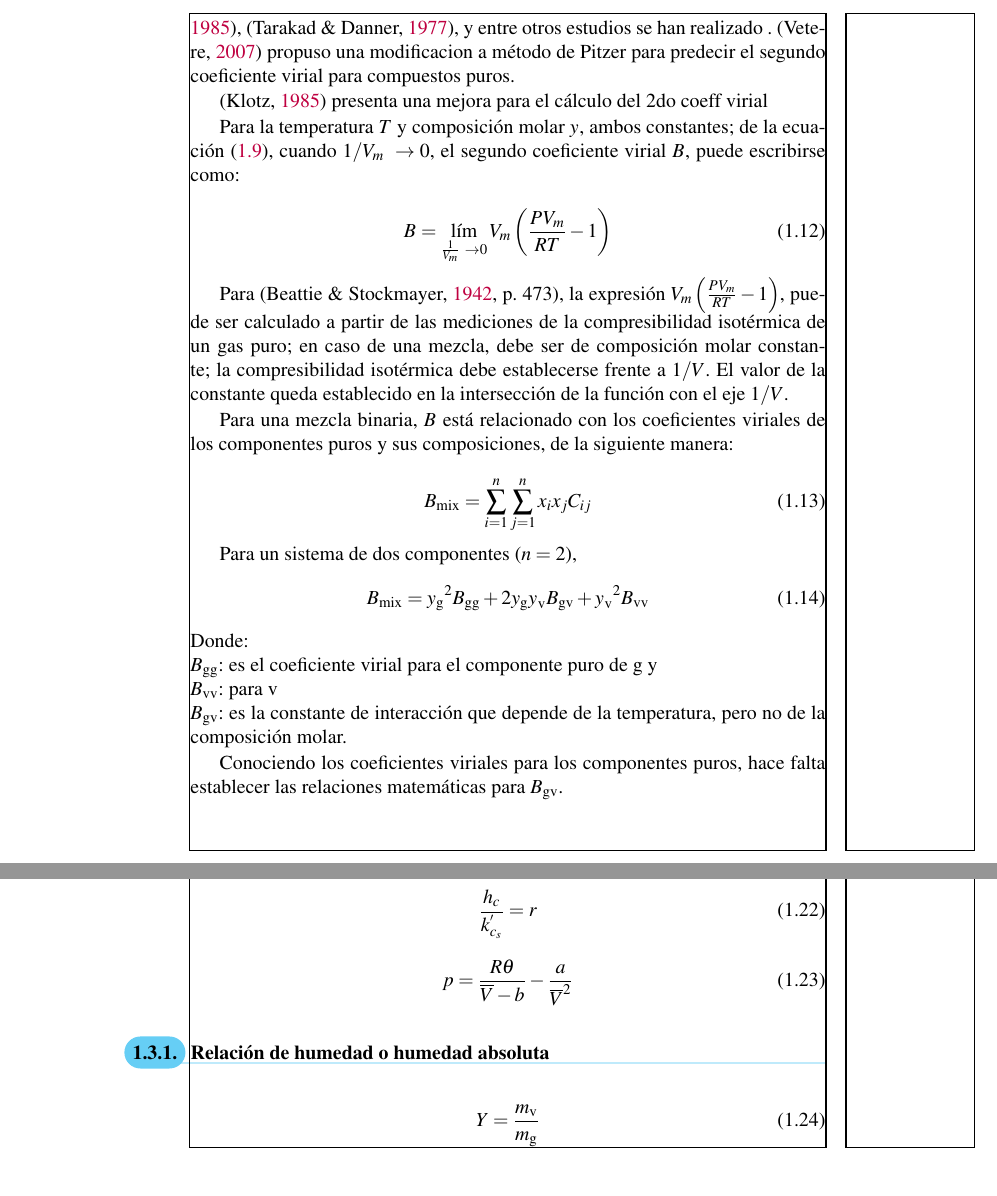
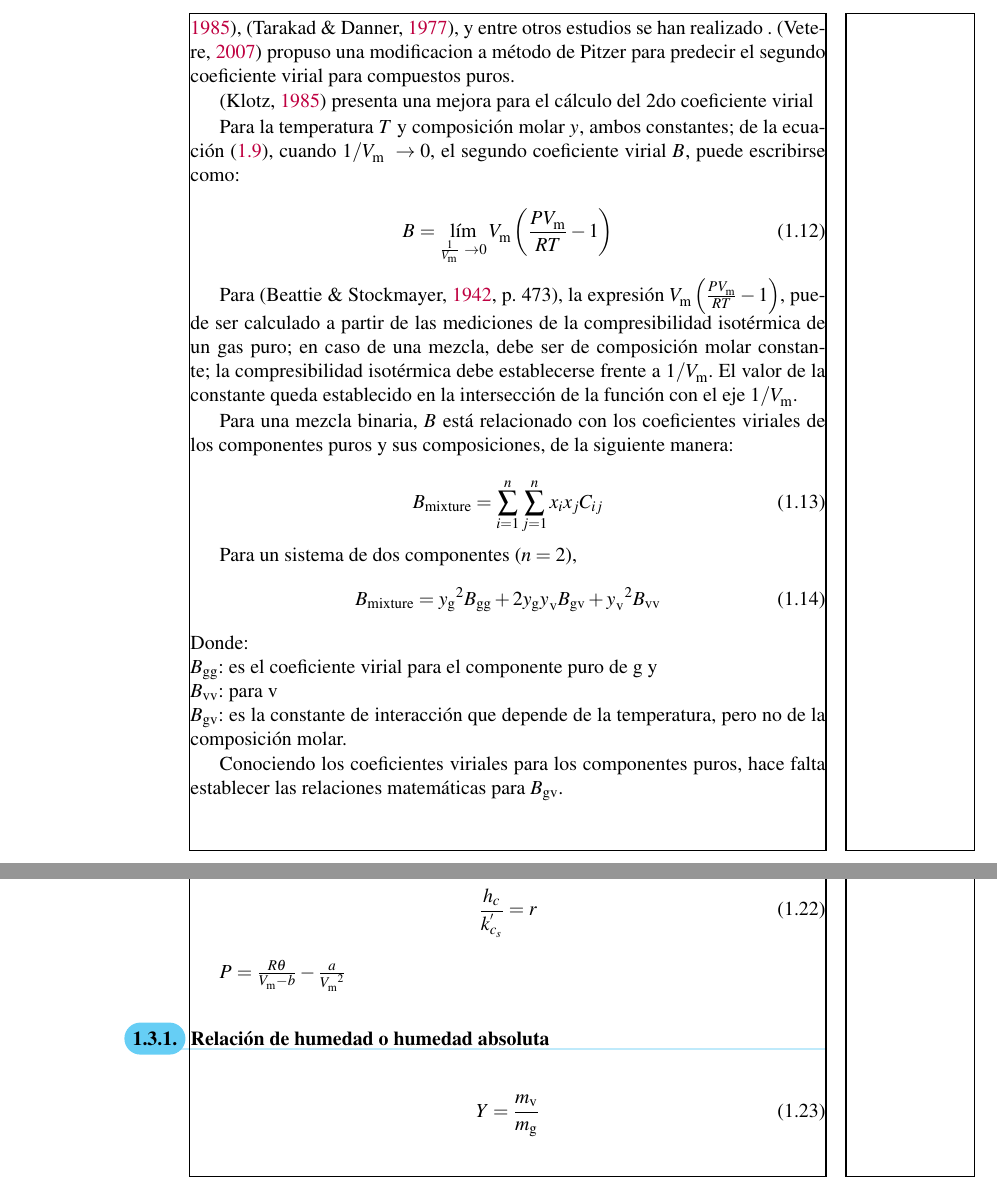
Before and after one commit to envon-x/texumsa, a LaTeX thesis (main.tex, which reads capitulos/theory/psychrometry.tex, capitulos/theory/thermodynamics.tex, custom-bibliography.sty): two parts of pages 24 and 29 of 33, joined at a grey line, cut so that both start at the same text. Compiled offline with pdfLaTeX; a LaTeX package or settings file that is missing is left out.

Commit message:
se ha refactorizado y abstraido nuevamente algunas variables

```diff
--- a/capitulos/theory/psychrometry.tex
+++ b/capitulos/theory/psychrometry.tex
@@ -13,9 +13,7 @@ La relaci\'on psicrométrica viene dada por:
   \frac{h_{c}}{k_{c_s}^{'}} = r
 \end{equation}
 
-\begin{equation}
-  \eqVanDerWaals{p}{\overline V}{\theta}
-\end{equation}
+\eqVanDerWaals
 
 \subsection{Relación de humedad o humedad absoluta}
 \begin{align}
--- a/capitulos/theory/thermodynamics.tex
+++ b/capitulos/theory/thermodynamics.tex
@@ -288,7 +288,7 @@ Según \parencite{Engel2019}, una limitación de la ley de los gases ideales es
 %%%%
 Son diversos los trabajos que se han realizado para determinar el segundo coeficiente virial. \autocite[postnote]{woolley1969second} trabajó para la formulación analítica del segundo coeficiente virial para una función esféricamente simétrica al cual denominó, \textit{potencial de par realista}. \parencite{pitzer1990second} también trabajó para estimar el segundo coeficientes virial para compuestos no polares y de baja polaridad. Para compuestos polares se han realizado diversos estudios para estimar el segundo coeficiente virial, entre los cuales destacan los estudios de \parencite{maris1985interaction}, \parencite{tarakad1977improved}, y entre otros estudios se han realizado . \parencite{vetere2007simple} propuso una modificacion a método de Pitzer para predecir el segundo coeficiente virial para compuestos puros.
 
-\parencite{klotz1985improved} presenta una mejora para el cálculo del 2do coeff virial
+\parencite{klotz1985improved} presenta una mejora para el cálculo del 2do coeficiente virial
 
 
 
@@ -298,7 +298,7 @@ Para la temperatura $\T{}$ y composición molar $\symCompGV{}$, ambos constantes
   \bCoeffVirial{} = \lim_{\frac{1}{\Vmolar}\ \to {0}} \Vmolar \left(\frac{\pressure{}{} \Vmolar} {\univConstGasEos \T{}} - 1 \right)
 \end{equation}
 
-Para \parencite[p. 473]{beattie1942second}, la expresión $\Vmolar \left(\frac{\pressure{}{} \Vmolar} {\univConstGasEos \T{}} - 1 \right)$, puede ser calculado a partir de las mediciones de la compresibilidad isotérmica de un gas puro; en caso de una mezcla, debe ser de composición molar constante; la compresibilidad isotérmica debe establecerse frente a $1 / \V$. El valor de la constante queda establecido en la intersección de la función con el eje $1/ \V$.
+Para \parencite[p. 473]{beattie1942second}, la expresión $\Vmolar \left(\frac{\pressure{}{} \Vmolar} {\univConstGasEos \T{}} - 1 \right)$, puede ser calculado a partir de las mediciones de la compresibilidad isotérmica de un gas puro; en caso de una mezcla, debe ser de composición molar constante; la compresibilidad isotérmica debe establecerse frente a $1 / \Vmolar$. El valor de la constante queda establecido en la intersección de la función con el eje $1/ \Vmolar$.
 
 Para una mezcla binaria, $\bCoeffVirial{}$ está relacionado con los coeficientes viriales de los componentes puros y sus composiciones, de la siguiente manera:
 
--- /dev/null
+++ b/custom-bibliography.sty
@@ -0,0 +1,22 @@
+\RequirePackage{custom-bibliography}
+
+    % % \usepackage[style=apa]{biblatex} %Imports biblatex package
+    % \usepackage[style=apa,sortcites=true,sorting=nyt,backend=biber]{biblatex}
+    \usepackage[%
+      style=apa,
+      sortcites=true,
+      sorting=nyt,
+      backend=biber,
+      natbib=true,
+      ]{biblatex}
+    \DefineBibliographyStrings{spanish}{andothers={et al\adddot}} % Resuelve et col.
+    \DeclareLanguageMapping{spanish}{spanish-apa}
+    \addbibresource{biblio.bib} %Import the bibliography file, with extension
+    \usepackage[labelsep=newline,labelfont=bf]{caption} % black font para el numero de los cuadros y figuras
+    % \usepackage[format=plain, labelfont=it, textfont=it]{caption}
+
+    % \usepackage[natbibapa]{apacite} % https://tex.stackexchange.com/questions/390338/footcite-command-generates-errors
+    % \NewDocumentCommand\footcite{ O{} O{} m }{%
+    %   \footnote{\citet[#1][#2]{#3}.}%
+    % }
+    % \usepackage{natbib} % Paquete para citas de autor-año
--- a/main.tex
+++ b/main.tex
@@ -17,28 +17,7 @@
     \usepackage{csquotes}
     \usepackage{threeparttable}
 
-    % % \usepackage[style=apa]{biblatex} %Imports biblatex package
-    % \usepackage[style=apa,sortcites=true,sorting=nyt,backend=biber]{biblatex}
-    \usepackage[%
-      style=apa,
-      sortcites=true,
-      sorting=nyt,
-      backend=biber,
-      natbib=true,
-      ]{biblatex}
-    \DefineBibliographyStrings{spanish}{andothers={et al\adddot}} % Resuelve et col.
-    \DeclareLanguageMapping{spanish}{spanish-apa}
-    \addbibresource{biblio.bib} %Import the bibliography file, with extension
-    \usepackage[labelsep=newline,labelfont=bf]{caption} % black font para el numero de los cuadros y figuras
-    % \usepackage[format=plain, labelfont=it, textfont=it]{caption}
-
-    % \usepackage[natbibapa]{apacite} % https://tex.stackexchange.com/questions/390338/footcite-command-generates-errors
-    % \NewDocumentCommand\footcite{ O{} O{} m }{%
-    %   \footnote{\citet[#1][#2]{#3}.}%
-    % }
-    % \usepackage{natbib} % Paquete para citas de autor-año
-
-
+    \usepackage{custom-bibliography}
 
     % Para tabla y figuras formato apa
     \usepackage{multirow,booktabs,setspace,caption}
@@ -74,6 +53,7 @@
 
     \urlstyle{same}
 
+    \usepackage{glossaries}
     % \usepackage[xindy, nonumberlist, toc, nopostdot, style=altlist, nogroupskip]{glossaries} % para gloasarios y acronimos
     \usepackage[record,acronym,postdot]{glossaries-extra}%para abreviaturas % https://tex.stackexchange.com/questions/473744/manage-multiple-glossaries-in-one-bib-file
 
@@ -92,9 +72,6 @@
     \usepackage{appendix}
     \renewcommand{\appendixpagename}{Apéndices}
     \renewcommand{\appendixtocname}{Apéndices} % Nombre que aparece para los apendices en el índice
-
-    \usepackage{fancyhdr}
-    \pagestyle{fancy}
 
     % https://ondiz.github.io/cursoLatex/Contenido/10.DocumentoCientifico.html
     \usepackage[draft]{listofsymbols} % cambiar 'draft' por 'final' en el definitivo
--- a/resources/physics/styles/abs-equations.sty
+++ b/resources/physics/styles/abs-equations.sty
@@ -24,8 +24,8 @@
 \def\@sqrt[#1]{\sqrt@{#1}}
 \def\sqrt@#1#2{\root#1\of{#2}}
 
-\def\eqVanDerWaals#1#2#3{\ensuremath{#1 = \frac{\univConstGasEos #3}{#2 - b} - \frac{a}{#2^2}}}
-\def\eqDieterici#1#2#3{\ensuremath{#1 = \displaystyle{{\univConstGasEos #3} e^{-a/#2R  #3}  \over #2 - b} }}
+\def\vanDerWaals#1#2#3{\ensuremath{#1 = \frac{\univConstGasEos #3}{#2 - b} - \frac{a}{#2^2}}}
+\def\eqDieterici#1#2#3{\ensuremath{#1 = \displaystyle{{\univConstGasEos #3} e^{-a/#2 \univConstGasEos  #3}  \over #2 - b} }}
 \def\eqBerthelot#1#2#3{\ensuremath{#1 = \frac{\univConstGasEos #3}{#2 - b - \frac{a}{#3 #2^2}}}}
 
 % #1: es el subindice  de la constante B, tambien puede dejarse vacío
@@ -38,7 +38,7 @@
 \def\eqVirialB#1#2#3{\ensuremath{\frac {#1 #2}{\univConstGasEos #3} = {1}+{\frac {\bCoeffVirial{}}{#2}}+{\frac {\cCoeffVirial{}}{#2^{2}}} + \cdots}}
 \def\eqVirialMean{}{}
 
-\def\eqSndVirialCoeff#1#2#3{\ensuremath{{\bCoeffVirial{}}(#3)} = \frac{N_A}{2 \V \omega^2} \iint {f_{#1#2}} d{\tau_#1 d{\tau_#2}}}
+\def\eqSndVirialCoeff#1#2#3{\ensuremath{{\bCoeffVirial{}}(#3)} = \frac{N_A}{2 \volume \omega^2} \iint {f_{#1#2}} d{\tau_#1 d{\tau_#2}}}
 % Como usar: \eqVanDerWaals{p}{\overline V}{\theta}
 
 % Ley de raout: #1 representa el subindice
@@ -46,10 +46,10 @@
 
 % Relación de humedad
 \def\eqHumidityRatioFst#1{\ensuremath{#1 &= \frac{\symMass_\nameV}{\symMass_{\nameG}}}} % #2 corresponde al gas y 3 a vapor
-% \def\eqHumidityRatioSnd#1{\ensuremath{#1 &= \frac{\symMolecularWeight_\nameV}{\symMolecularWeight_{\nameG}}   \frac{\symCompL{}_}{1-{\symCompL{}}}}} % #1 nombre variable independiente, #2 M = peso molecular
-\def\eqHumidityRatioSnd#1{\ensuremath{#1 &= \frac{\symMolecularWeight_\nameV}{\symMolecularWeight_{\nameG}}   \frac{\symCompL{}_\nameV}{1-{\symCompL{}_\nameV}}}} % #1 nombre variable independiente, #2 M = peso molecular
+% \def\eqHumidityRatioSnd#1{\ensuremath{#1 &= \frac{\symMolecularWeight{\nameV}{}}{\symMolecularWeight{\nameG}{}}   \frac{\symCompL{}_}{1-{\symCompL{}}}}} % #1 nombre variable independiente, #2 M = peso molecular
+\def\eqHumidityRatioSnd#1{\ensuremath{#1 &= \frac{\symMolecularWeight{\nameV}{}}{\symMolecularWeight{\nameG}{}}   \frac{\symCompL{}_\nameV}{1-{\symCompL{}_\nameV}}}} % #1 nombre variable independiente, #2 M = peso molecular
 
-\def\eqCompVapor#1{\ensuremath{\symCompL{}_\nameV = \frac{\HumidityRatio \frac{\symMolecularWeight_\nameV}{\symMolecularWeight_{\nameG}}}{1 + \HumidityRatio \frac{\symMolecularWeight_\nameV}{\symMolecularWeight_{\nameG}}}}}
+\def\eqCompVapor#1{\ensuremath{\symCompL{}_\nameV = \frac{\HumidityRatio \frac{\symMolecularWeight{\nameV}{}}{\symMolecularWeight{\nameG}{}}}{1 + \HumidityRatio \frac{\symMolecularWeight{\nameV}{}}{\symMolecularWeight{\nameG}{}}}}}
 % como usar: \eqCompVapor{}
 
 % Humedad relativa
--- a/resources/physics/styles/impl-equations.sty
+++ b/resources/physics/styles/impl-equations.sty
@@ -53,7 +53,12 @@
 
 
 % Tercer coefficiente virial
-\def\thirdVirialCoeffDevelop{\ensuremath{  \cCoeffVirialMixture{} = {\symCompGV{\nameG}}^3 \cCoeffVirial{\nameG \nameG \nameG} + 3{\symCompGV{\nameG}}^2 {\symCompGV{}_{\nameV}} \cCoeffVirial{\nameG \nameG \nameV} + 3 {\symCompGV{\nameG}} {\symCompGV{}_{\nameV}}^2 \cCoeffVirial{\nameG \nameV \nameV} + {\symCompGV{}_\nameV}^3 \cCoeffVirial{\nameV \nameV \nameV}}}
+\def\thirdVirialCoeffDevelop{\ensuremath{
+  \begin{split}
+    \cCoeffVirialMixture{} &=
+    {\symCompGV{\nameG}}^3 \cCoeffVirial{\nameG \nameG \nameG} + 3{\symCompGV{\nameG}}^2 {\symCompGV{}_{\nameV}} \cCoeffVirial{\nameG \nameG \nameV} + 3 {\symCompGV{\nameG}} {\symCompGV{}_{\nameV}}^2 \cCoeffVirial{\nameG \nameV \nameV} + {\symCompGV{}_\nameV}^3 \cCoeffVirial{\nameV \nameV \nameV}
+  \end{split}
+}}
 
 \def\eqThirdVirialCoeffNaming{
     Donde:\newline
@@ -65,6 +70,10 @@
 
 % Fraccion mol del componente G en el punto de saturación
 \def\symCompGsat{\ensuremath{\symCompG{g_s}}}
+
+\def\eqVanDerWaals{\ensuremath{
+  \vanDerWaals{\pressure}{\Vmolar}{\theta}
+}}
 
 
 %% Equación virial desarrollada pra V
--- a/resources/physics/styles/symbols.sty
+++ b/resources/physics/styles/symbols.sty
@@ -46,3 +54,11 @@
 
 % presión absoluta
 \def\symPressure#1#2{\ensuremath{P_{#1}^{#2}}}
+
+\def\symVolumex#1#2{\ensuremath{V_{#1}^{#2}}}
+
+\def\symVolume#1#2{\ensuremath{V_{#1}^{#2}}}
+\def\symEnthalpy#1#2{\ensuremath{H_{#1}^{#2}}}
+\def\symEntropy#1#2{\ensuremath{S_{#1}^{#2}}}
+\def\symGibbsEnergy#1#2{\ensuremath{G_{#1}^{#2}}}
+\def\symHelmholtzEnergy#1#2{\ensuremath{H_{#1}^{#2}}}
--- a/resources/physics/styles/variables.sty
+++ b/resources/physics/styles/variables.sty
@@ -68,14 +63,14 @@
 
 
 %Coeficientes viriales para la mezcla de componentes
-\def\bCoeffVirialMixture{\ensuremath{B_{\text{mix}}}}
-\def\cCoeffVirialMixture{\ensuremath{C_{\text{mix}}}}
+\def\bCoeffVirialMixture{\ensuremath{B_{\mixture}}}
+\def\cCoeffVirialMixture{\ensuremath{C_{\mixture}}}
 
 
-\def\molarVolumeSaturate{\ensuremath{\hat{V}_{\text{Ve}}}}
+\def\molarVolumeSaturate{\ensuremath{\hat{\symVapor}_{\text{Ve}}}}
 
 %% Volumen molar para la mezcla
-\def\symMolarVolumeForMixture{\ensuremath{{\bar V}_{\text{m}}}}
+\def\symMolarVolumeForMixture{\ensuremath{{\bar V}_{\mixture}}}
 
 \def\isothermalCompresibility{\ensuremath{\kappa}}
 \def\henryLaw{\ensuremath{k_H}}
@@ -83,11 +78,11 @@
 
 
 %%% ECUACIONES DE PSICROMETRIA
-\newcommand{\symVaporMass}{\ensuremath{m_{v}}}                                      % Símbolo de la masa del vapor
+\newcommand{\symVaporMass}{\ensuremath{m_{\symVapor}}}                                      % Símbolo de la masa del vapor
 % \newcommand{\eqnVaporMass}{\ensuremath{\symVaporMass &= \frac{a}{b}}}         % Fórmula de la masa del vapor
 % \newcommand{\unitVaporMass}{\unit}                                                    % Unidad de la masa del vapor
 
-\newcommand{\symGasMass}{\ensuremath{m_{g}}}                                        % Símbolo del gas
+\newcommand{\symGasMass}{\ensuremath{m_{\symGas}}}                                        % Símbolo del gas
 % \newcommand{\eqnGasMass}{\ensuremath{\symGasMass &= \frac{a}{b}}}         % Fórmula del gas
 % \newcommand{\uniGasMass}{\unit}                                                   % Unidad del gas
 
@@ -104,3 +99,25 @@
 % \newcommand{\unitSpecificHumidity}{\unit}                                                                         % Unidad de la Humedad específica
 
 \input{resources/physics/physical_constants}
+
+\def\varResidualEnthalpy{\ensuremath{\symEnthalpy{}{\symResidual}}}
+
+\def\varResidualVolume#1#2{\ensuremath{\symResidualVolume{}{\symResidual}}}
+\def\varResidualEnthalpy#1#2{\ensuremath{\symResidualEnthalpy{}{\symResidual}}}
+\def\varResidualEntropy#1#2{\ensuremath{\symResidualEntropy{}{\symResidual}}}
+\def\varResidualGibbsEnergy#1#2{\ensuremath{\symResidualGibbsEnergy{}{\symResidual}}}
+\def\varResidualHelmholtzEnergy#1#2{\ensuremath{\symResidualHelmholtzEnergy{}{\symResidual}}}
+
+
+\def\varRealVolume#1#2{\ensuremath{\symRealVolume{}{}}}
+\def\varRealEnthalpy#1#2{\ensuremath{\symRealEnthalpy{}{}}}
+\def\varRealEntropy#1#2{\ensuremath{\symRealEntropy{}{}}}
+\def\varRealGibbsEnergy#1#2{\ensuremath{\symRealGibbsEnergy{}{}}}
+\def\varRealHelmholtzEnergy#1#2{\ensuremath{\symRealHelmholtzEnergy{}{}}}
+
+
+\def\varIdealVolume#1#2{\ensuremath{\symIdealVolume{}{\symIdeal}}}
+\def\varIdealEnthalpy#1#2{\ensuremath{\symIdealEnthalpy{}{\symIdeal}}}
+\def\varIdealEntropy#1#2{\ensuremath{\symIdealEntropy{}{\symIdeal}}}
+\def\varIdealGibbsEnergy#1#2{\ensuremath{\symIdealGibbsEnergy{}{\symIdeal}}}
+\def\varIdealHelmholtzEnergy#1#2{\ensuremath{\symIdealHelmholtzEnergy{}{\symIdeal}}}
```
Also changed, not shown: main.pdf, capitulos/theory/thermodynamics.tex (2 more changed lines), main.tex (6 more changed lines), resources/physics/styles/symbols.sty (30 more changed lines), resources/physics/styles/variables.sty (47 more changed lines), 1 other file.
